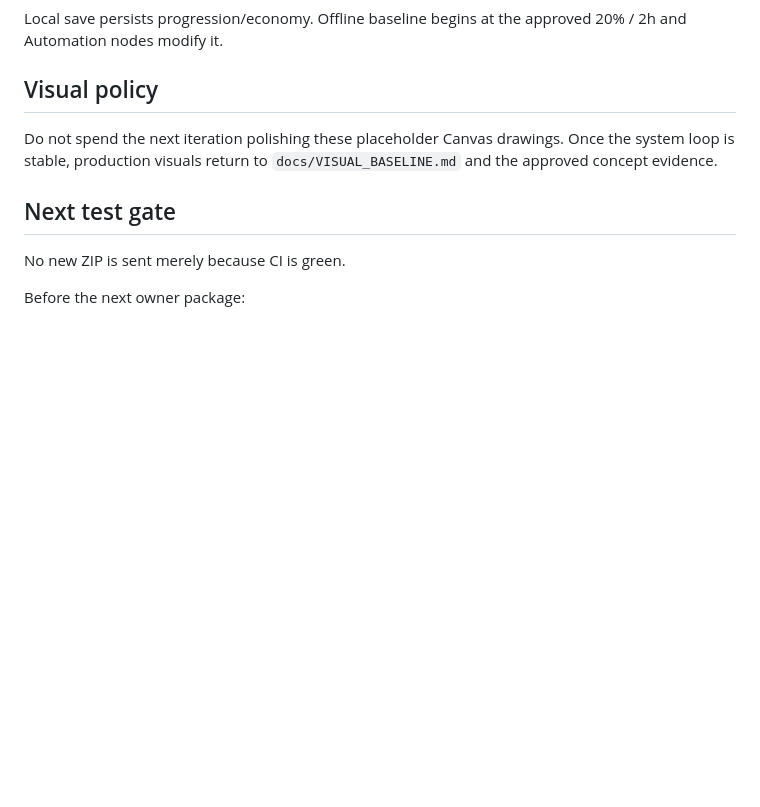
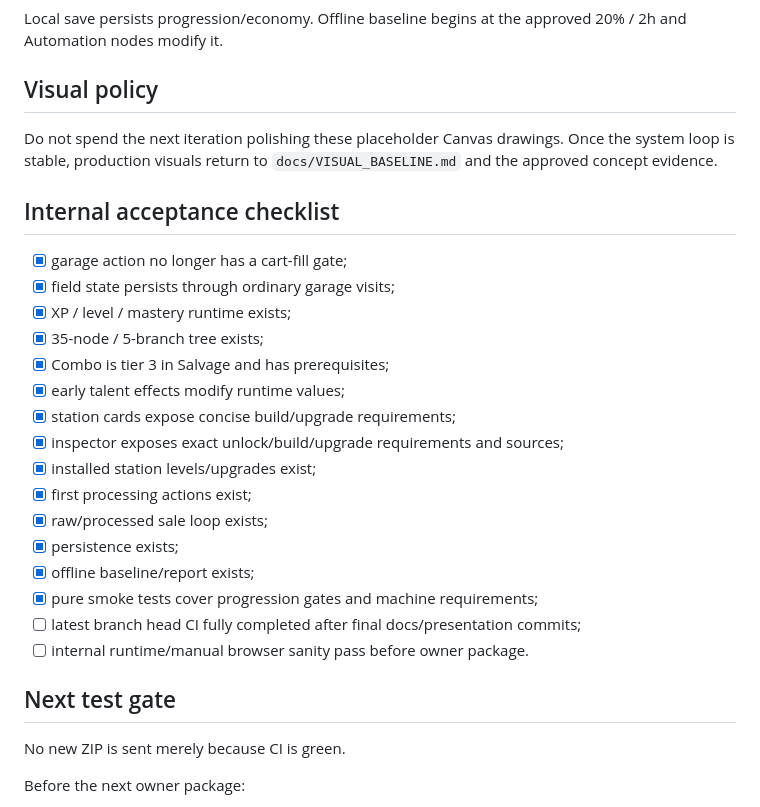
Before and after one commit to Shwedsky/arcade-incremental, a Markdown page: docs/PLAYABLE_SLICE_V0.md, the part around the change. Rendered like a GitHub page; blank space fills up the shorter version.

Commit message:
docs: add internal acceptance checklist

```diff
--- a/docs/PLAYABLE_SLICE_V0.md
+++ b/docs/PLAYABLE_SLICE_V0.md
@@ -84,6 +84,25 @@ Local save persists progression/economy. Offline baseline begins at the approved
 ## Visual policy
 Do not spend the next iteration polishing these placeholder Canvas drawings. Once the system loop is stable, production visuals return to `docs/VISUAL_BASELINE.md` and the approved concept evidence.
 
+## Internal acceptance checklist
+
+- [x] garage action no longer has a cart-fill gate;
+- [x] field state persists through ordinary garage visits;
+- [x] XP / level / mastery runtime exists;
+- [x] 35-node / 5-branch tree exists;
+- [x] Combo is tier 3 in Salvage and has prerequisites;
+- [x] early talent effects modify runtime values;
+- [x] station cards expose concise build/upgrade requirements;
+- [x] inspector exposes exact unlock/build/upgrade requirements and sources;
+- [x] installed station levels/upgrades exist;
+- [x] first processing actions exist;
+- [x] raw/processed sale loop exists;
+- [x] persistence exists;
+- [x] offline baseline/report exists;
+- [x] pure smoke tests cover progression gates and machine requirements;
+- [ ] latest branch head CI fully completed after final docs/presentation commits;
+- [ ] internal runtime/manual browser sanity pass before owner package.
+
 ## Next test gate
 No new ZIP is sent merely because CI is green.
 
```
